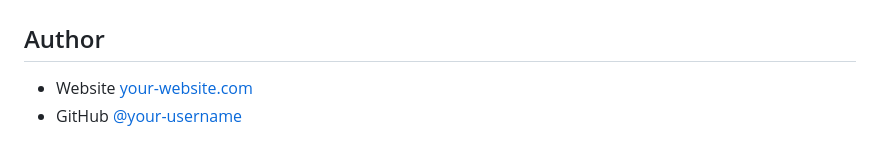
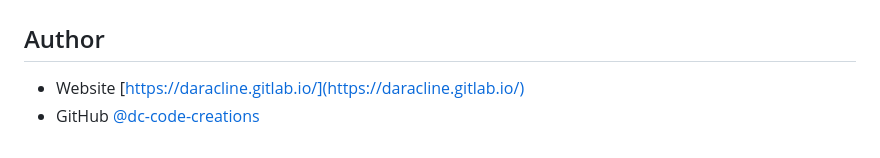
Before and after one commit to dc-code-creations/simple-article-listing, a Markdown page: README.md, the part around one of its changes. GitHub-like rendering.

Commit message:
Update README formatting, add my website and github url

```diff
--- a/README.md
+++ b/README.md
@@ -205,5 +208,5 @@ This application/site was created as a submission to a [DevChallenges](https://d
 
 ## Author
 
-- Website [your-website.com](https://{your-web-site-link})
-- GitHub [@your-username](https://{github.com/your-usermame})
+- Website [https://daracline.gitlab.io/](https://daracline.gitlab.io/)
+- GitHub [@dc-code-creations](https://github.com/dc-code-creations)
```
Also changed, not shown: other parts of README.md (+3 -0 lines).
